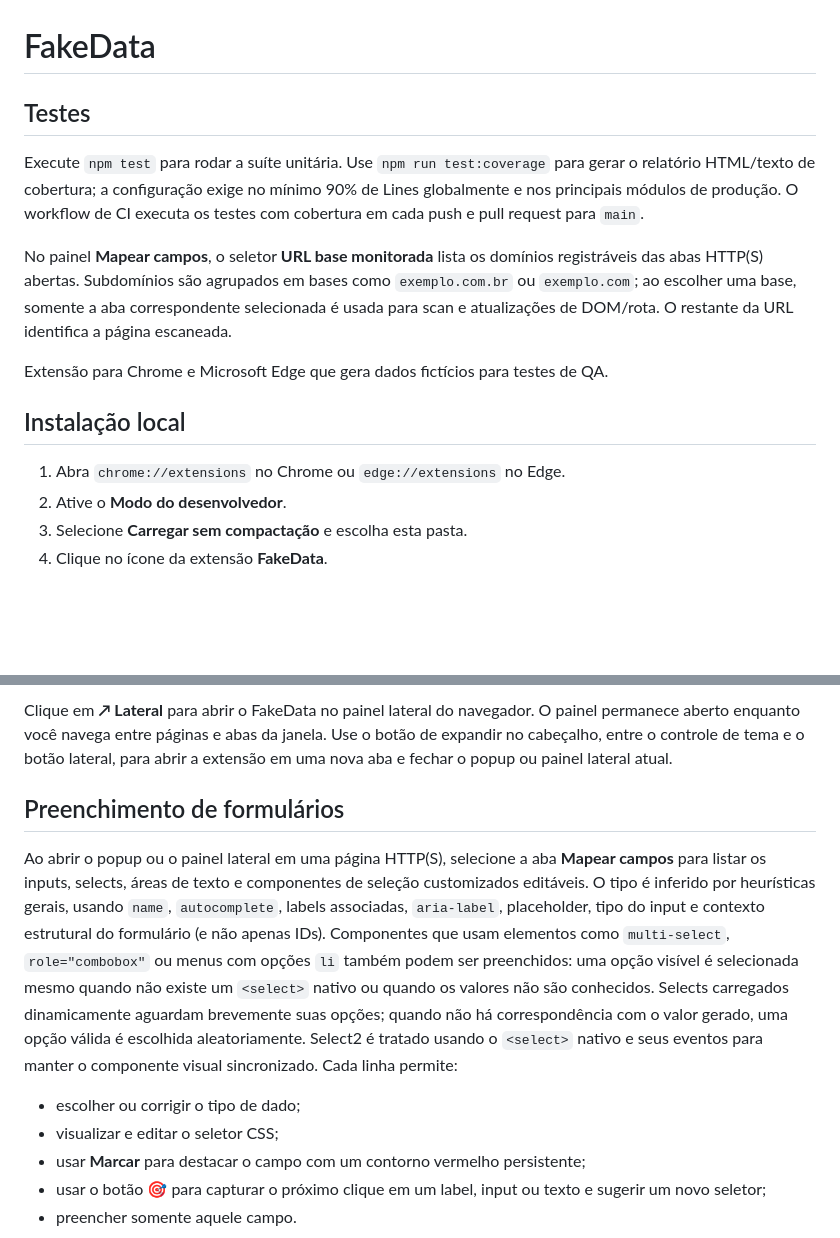
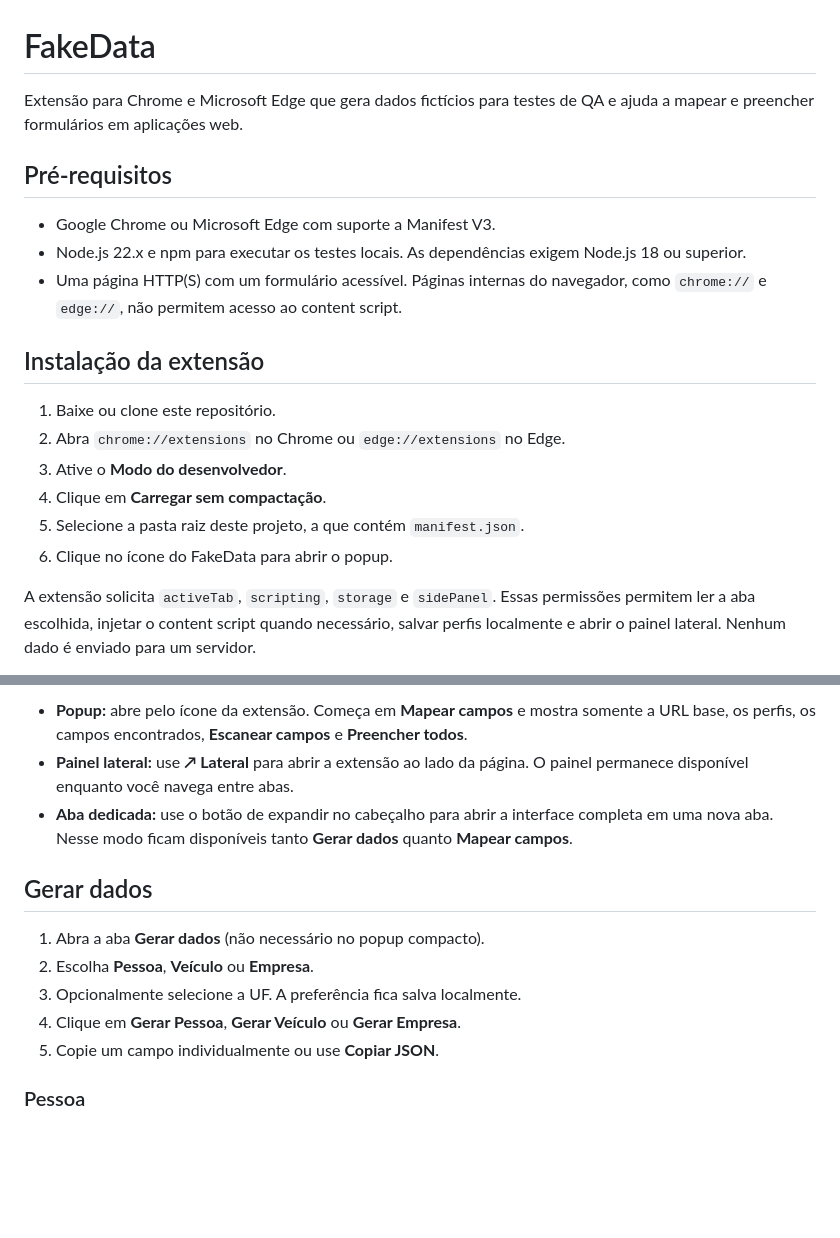
Before and after one commit to dolphinbuzz/FakeData, a Markdown page: README.md, 2 parts joined by grey strips. Drawn GitHub-style; blank space fills up the shorter version.

Commit message:
docs: atualizar guia completo da extensao
Co-authored-by: Copilot <223556219+Copilot@users.noreply.github.com>

```diff
--- a/README.md
+++ b/README.md
@@ -1,17 +1,21 @@
 # FakeData
 
-## Testes
+Extensão para Chrome e Microsoft Edge que gera dados fictícios para testes de QA e ajuda a mapear e preencher formulários em aplicações web.
 
-Execute `npm test` para rodar a suíte unitária. Use `npm run test:coverage` para gerar o relatório HTML/texto de cobertura; a configuração exige no mínimo 90% de Lines globalmente e nos principais módulos de produção. O workflow de CI executa os testes com cobertura em cada push e pull request para `main`.
+## Pré-requisitos
 
-No painel **Mapear campos**, o seletor **URL base monitorada** lista os domínios registráveis das abas HTTP(S) abertas. Subdomínios são agrupados em bases como `exemplo.com.br` ou `exemplo.com`; ao escolher uma base, somente a aba correspondente selecionada é usada para scan e atualizações de DOM/rota. O restante da URL identifica a página escaneada.
+- Google Chrome ou Microsoft Edge com suporte a Manifest V3.
+- Node.js 22.x e npm para executar os testes locais. As dependências exigem Node.js 18 ou superior.
+- Uma página HTTP(S) com um formulário acessível. Páginas internas do navegador, como `chrome://` e `edge://`, não permitem acesso ao content script.
 
-Extensão para Chrome e Microsoft Edge que gera dados fictícios para testes de QA.
+## Instalação da extensão
 
-## Instalação local
+1. Baixe ou clone este repositório.
+2. Abra `chrome://extensions` no Chrome ou `edge://extensions` no Edge.
+3. Ative o **Modo do desenvolvedor**.
+4. Clique em **Carregar sem compactação**.
+5. Selecione a pasta raiz deste projeto, a que contém `manifest.json`.
+6. Clique no ícone do FakeData para abrir o popup.
 
-1. Abra `chrome://extensions` no Chrome ou `edge://extensions` no Edge.
-2. Ative o **Modo do desenvolvedor**.
-3. Selecione **Carregar sem compactação** e escolha esta pasta.
-4. Clique no ícone da extensão **FakeData**.
+A extensão solicita `activeTab`, `scripting`, `storage` e `sidePanel`. Essas permissões permitem ler a aba escolhida, injetar o content script quando necessário, salvar perfis localmente e abrir o painel lateral. Nenhum dado é enviado para um servidor.
 
@@ -19,14 +23,15 @@ O popup oferece geradores de Pessoa, Veículo e Empresa. A interface é dividida
 
-Clique em **↗ Lateral** para abrir o FakeData no painel lateral do navegador. O painel permanece aberto enquanto você navega entre páginas e abas da janela.
-Use o botão de expandir no cabeçalho, entre o controle de tema e o botão lateral, para abrir a extensão em uma nova aba e fechar o popup ou painel lateral atual.
+- **Popup:** abre pelo ícone da extensão. Começa em **Mapear campos** e mostra somente a URL base, os perfis, os campos encontrados, **Escanear campos** e **Preencher todos**.
+- **Painel lateral:** use **↗ Lateral** para abrir a extensão ao lado da página. O painel permanece disponível enquanto você navega entre abas.
+- **Aba dedicada:** use o botão de expandir no cabeçalho para abrir a interface completa em uma nova aba. Nesse modo ficam disponíveis tanto **Gerar dados** quanto **Mapear campos**.
 
-## Preenchimento de formulários
+## Gerar dados
 
-Ao abrir o popup ou o painel lateral em uma página HTTP(S), selecione a aba **Mapear campos** para listar os inputs, selects, áreas de texto e componentes de seleção customizados editáveis. O tipo é inferido por heurísticas gerais, usando `name`, `autocomplete`, labels associadas, `aria-label`, placeholder, tipo do input e contexto estrutural do formulário (e não apenas IDs). Componentes que usam elementos como `multi-select`, `role="combobox"` ou menus com opções `li` também podem ser preenchidos: uma opção visível é selecionada mesmo quando não existe um `<select>` nativo ou quando os valores não são conhecidos. Selects carregados dinamicamente aguardam brevemente suas opções; quando não há correspondência com o valor gerado, uma opção válida é escolhida aleatoriamente. Select2 é tratado usando o `<select>` nativo e seus eventos para manter o componente visual sincronizado. Cada linha permite:
+1. Abra a aba **Gerar dados** (não necessário no popup compacto).
+2. Escolha **Pessoa**, **Veículo** ou **Empresa**.
+3. Opcionalmente selecione a UF. A preferência fica salva localmente.
+4. Clique em **Gerar Pessoa**, **Gerar Veículo** ou **Gerar Empresa**.
+5. Copie um campo individualmente ou use **Copiar JSON**.
 
-- escolher ou corrigir o tipo de dado;
-- visualizar e editar o seletor CSS;
-- usar **Marcar** para destacar o campo com um contorno vermelho persistente;
-- usar o botão 🎯 para capturar o próximo clique em um label, input ou texto e sugerir um novo seletor;
-- preencher somente aquele campo.
+### Pessoa
 
```
Also changed, not shown: other parts of README.md (+127 -16 lines).
